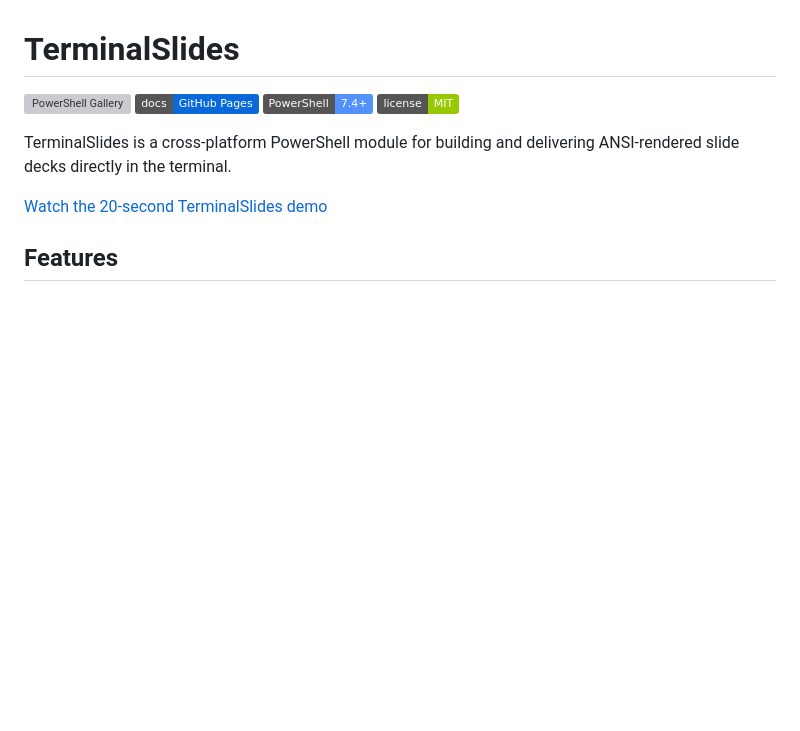
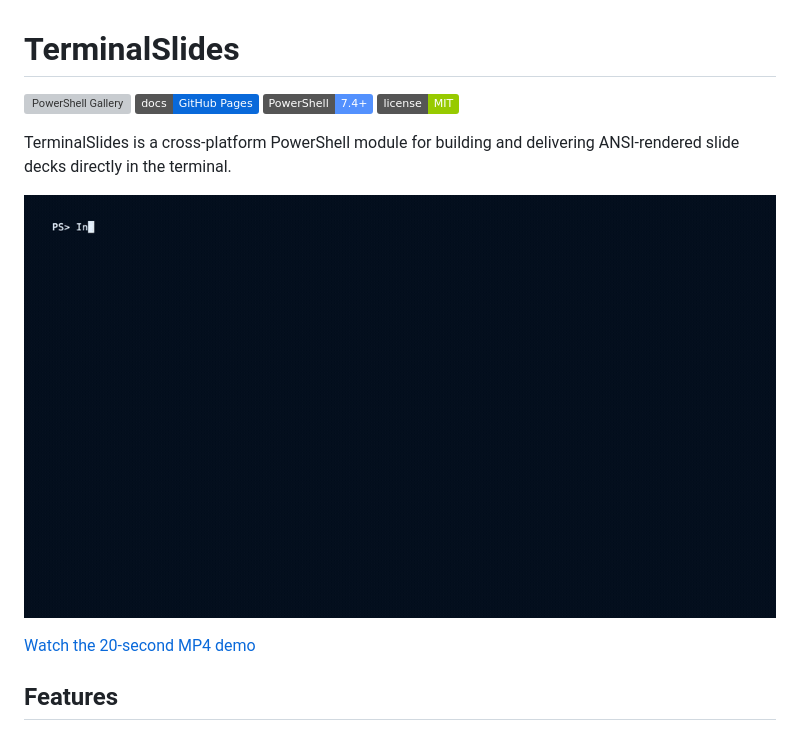
Before and after one commit to jorgeasaurus/TerminalSlides, a Markdown page: README.md, the part around the change. GitHub-like rendering; pictures changed too: Assets/terminalslides-social-demo.gif (added); badges without logos; blank space fills up the shorter version; grey boxes are pictures that could not be loaded.

Commit message:
docs: embed animated demo preview

```diff
--- a/README.md
+++ b/README.md
@@ -7,7 +7,9 @@
 
 TerminalSlides is a cross-platform PowerShell module for building and delivering ANSI-rendered slide decks directly in the terminal.
 
-[Watch the 20-second TerminalSlides demo](./Assets/terminalslides-social-demo.mp4)
+[![TerminalSlides demo showing installation, slides, charts, diagrams, overview, and keyboard help](./Assets/terminalslides-social-demo.gif)](./Assets/terminalslides-social-demo.mp4)
+
+[Watch the 20-second MP4 demo](./Assets/terminalslides-social-demo.mp4)
 
 ## Features
 
```
Also changed, not shown: 3 other files.
